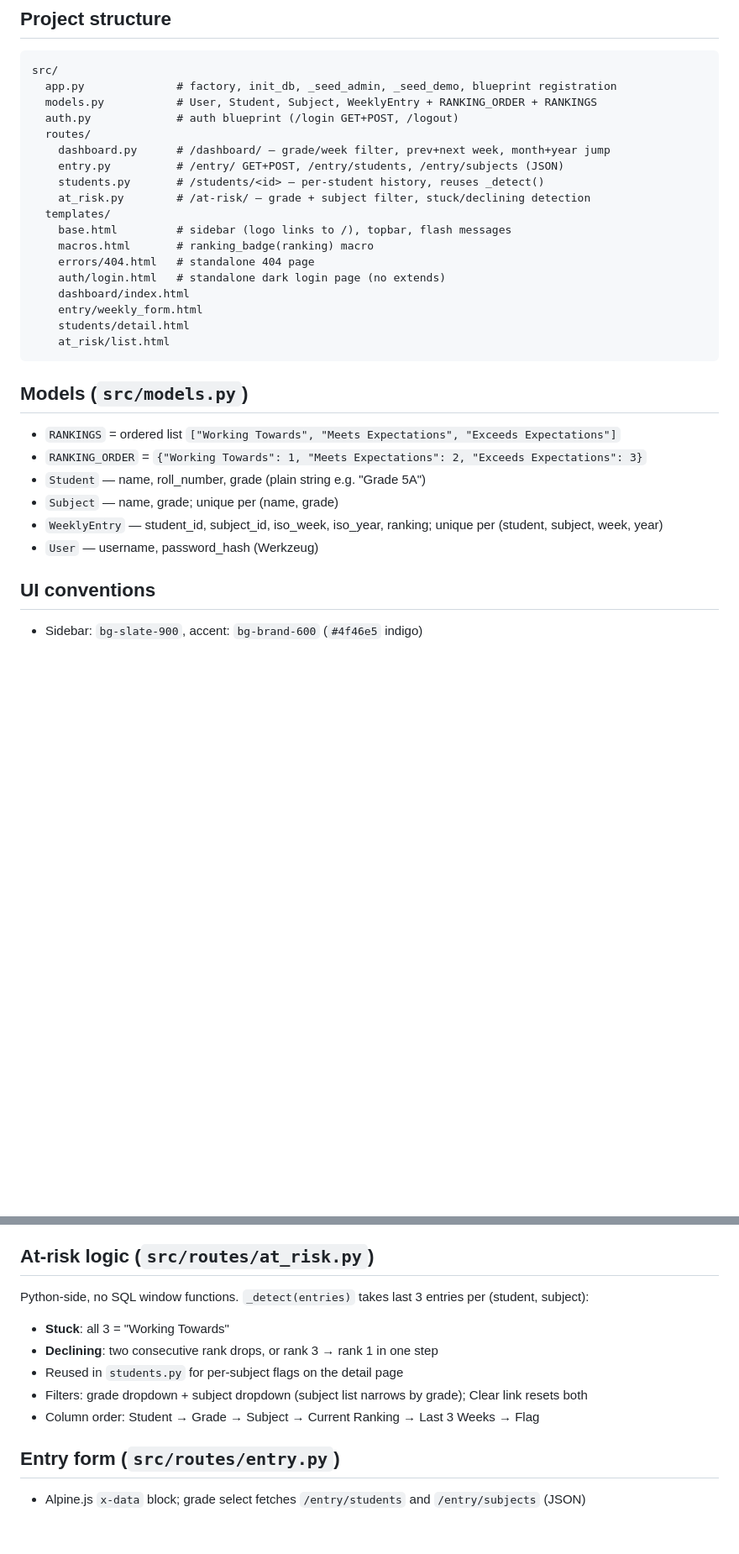
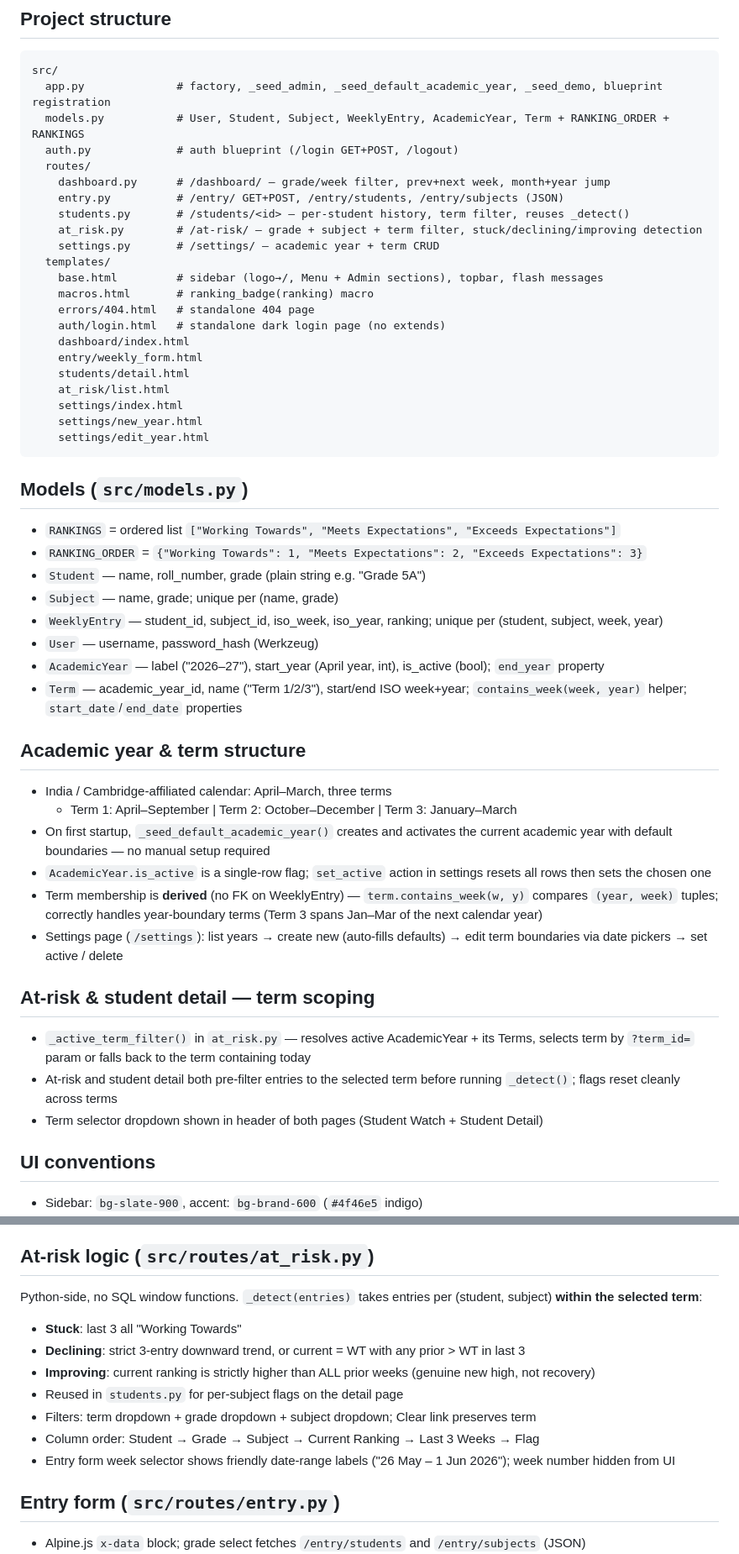
Before and after one commit to sgchandy404/tsja_classroom_pulse, a Markdown page: CLAUDE.md, 2 parts joined by grey strips. Shown at 84% size. GitHub-like rendering; blank space fills up the shorter version.

Commit message:
Update CLAUDE.md for phases 9 and 10
Co-Authored-By: Claude Sonnet 4.6 <noreply@anthropic.com>

````diff
--- a/CLAUDE.md
+++ b/CLAUDE.md
@@ -34,16 +34,17 @@ Fresh DB: delete `src/instance/database.db` then re-run with the env var.
 ## Project structure
 ```
 src/
-  app.py              # factory, init_db, _seed_admin, _seed_demo, blueprint registration
-  models.py           # User, Student, Subject, WeeklyEntry + RANKING_ORDER + RANKINGS
+  app.py              # factory, _seed_admin, _seed_default_academic_year, _seed_demo, blueprint registration
+  models.py           # User, Student, Subject, WeeklyEntry, AcademicYear, Term + RANKING_ORDER + RANKINGS
   auth.py             # auth blueprint (/login GET+POST, /logout)
   routes/
     dashboard.py      # /dashboard/ — grade/week filter, prev+next week, month+year jump
     entry.py          # /entry/ GET+POST, /entry/students, /entry/subjects (JSON)
-    students.py       # /students/<id> — per-student history, reuses _detect()
-    at_risk.py        # /at-risk/ — grade + subject filter, stuck/declining detection
+    students.py       # /students/<id> — per-student history, term filter, reuses _detect()
+    at_risk.py        # /at-risk/ — grade + subject + term filter, stuck/declining/improving detection
+    settings.py       # /settings/ — academic year + term CRUD
   templates/
-    base.html         # sidebar (logo links to /), topbar, flash messages
+    base.html         # sidebar (logo→/, Menu + Admin sections), topbar, flash messages
     macros.html       # ranking_badge(ranking) macro
     errors/404.html   # standalone 404 page
     auth/login.html   # standalone dark login page (no extends)
@@ -51,6 +52,9 @@ src/
     entry/weekly_form.html
     students/detail.html
     at_risk/list.html
+    settings/index.html
+    settings/new_year.html
+    settings/edit_year.html
 ```
 
 ## Models (`src/models.py`)
@@ -60,6 +64,21 @@ src/
 - `Subject` — name, grade; unique per (name, grade)
 - `WeeklyEntry` — student_id, subject_id, iso_week, iso_year, ranking; unique per (student, subject, week, year)
 - `User` — username, password_hash (Werkzeug)
+- `AcademicYear` — label ("2026–27"), start_year (April year, int), is_active (bool); `end_year` property
+- `Term` — academic_year_id, name ("Term 1/2/3"), start/end ISO week+year; `contains_week(week, year)` helper; `start_date`/`end_date` properties
+
+## Academic year & term structure
+- India / Cambridge-affiliated calendar: April–March, three terms
+  - Term 1: April–September | Term 2: October–December | Term 3: January–March
+- On first startup, `_seed_default_academic_year()` creates and activates the current academic year with default boundaries — no manual setup required
+- `AcademicYear.is_active` is a single-row flag; `set_active` action in settings resets all rows then sets the chosen one
+- Term membership is **derived** (no FK on WeeklyEntry) — `term.contains_week(w, y)` compares `(year, week)` tuples; correctly handles year-boundary terms (Term 3 spans Jan–Mar of the next calendar year)
+- Settings page (`/settings`): list years → create new (auto-fills defaults) → edit term boundaries via date pickers → set active / delete
+
+## At-risk & student detail — term scoping
+- `_active_term_filter()` in `at_risk.py` — resolves active AcademicYear + its Terms, selects term by `?term_id=` param or falls back to the term containing today
+- At-risk and student detail both pre-filter entries to the selected term before running `_detect()`; flags reset cleanly across terms
+- Term selector dropdown shown in header of both pages (Student Watch + Student Detail)
 
 ## UI conventions
 - Sidebar: `bg-slate-900`, accent: `bg-brand-600` (`#4f46e5` indigo)
@@ -80,12 +99,14 @@ src/
 - Year range: 2023 → current year + 1
 
 ## At-risk logic (`src/routes/at_risk.py`)
-Python-side, no SQL window functions. `_detect(entries)` takes last 3 entries per (student, subject):
-- **Stuck**: all 3 = "Working Towards"
-- **Declining**: two consecutive rank drops, or rank 3 → rank 1 in one step
+Python-side, no SQL window functions. `_detect(entries)` takes entries per (student, subject) **within the selected term**:
+- **Stuck**: last 3 all "Working Towards"
+- **Declining**: strict 3-entry downward trend, or current = WT with any prior > WT in last 3
+- **Improving**: current ranking is strictly higher than ALL prior weeks (genuine new high, not recovery)
 - Reused in `students.py` for per-subject flags on the detail page
-- Filters: grade dropdown + subject dropdown (subject list narrows by grade); Clear link resets both
+- Filters: term dropdown + grade dropdown + subject dropdown; Clear link preserves term
 - Column order: Student → Grade → Subject → Current Ranking → Last 3 Weeks → Flag
+- Entry form week selector shows friendly date-range labels ("26 May – 1 Jun 2026"); week number hidden from UI
 
 ## Entry form (`src/routes/entry.py`)
 - Alpine.js `x-data` block; grade select fetches `/entry/students` and `/entry/subjects` (JSON)
````
Also changed, not shown: other parts of CLAUDE.md (+2 -0 lines).
